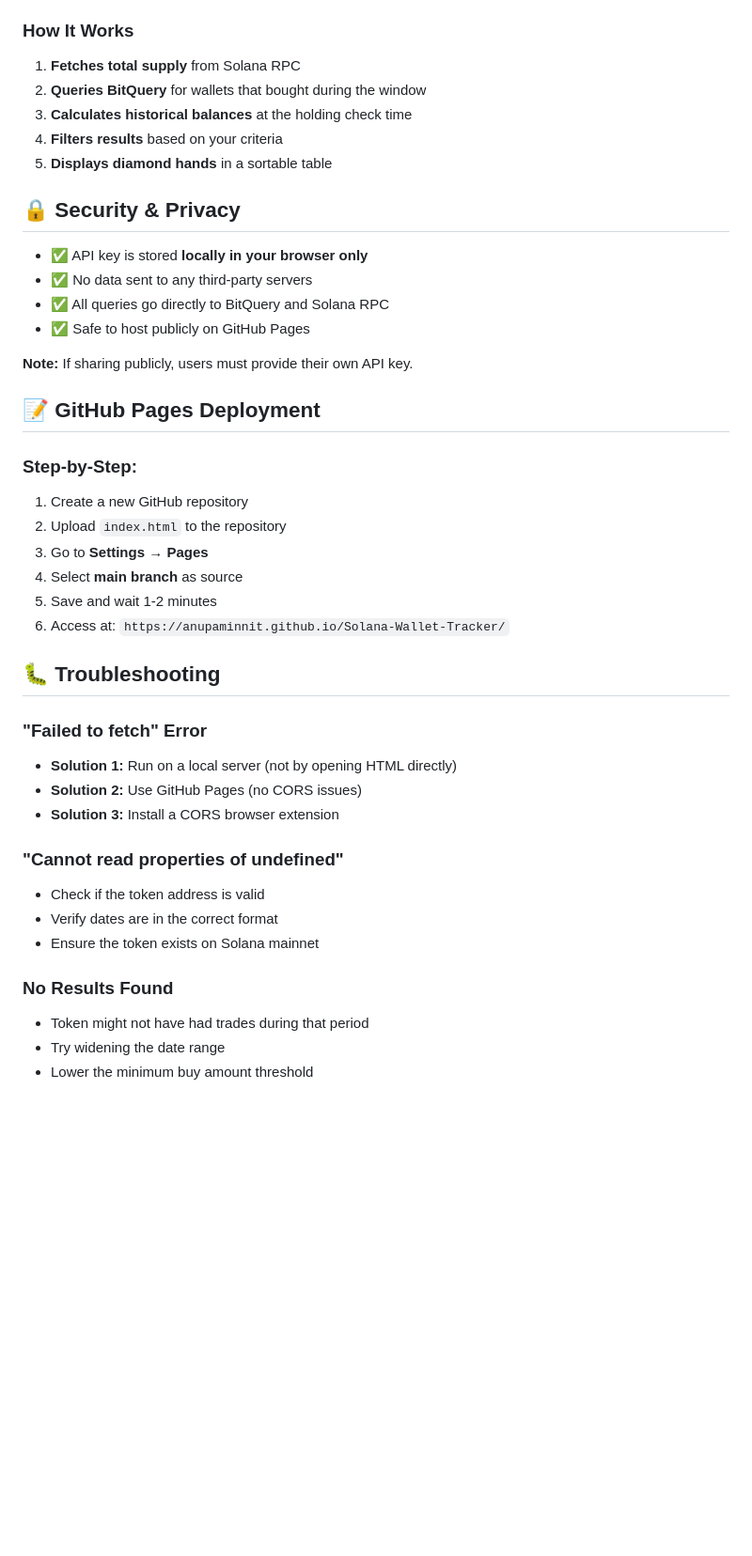
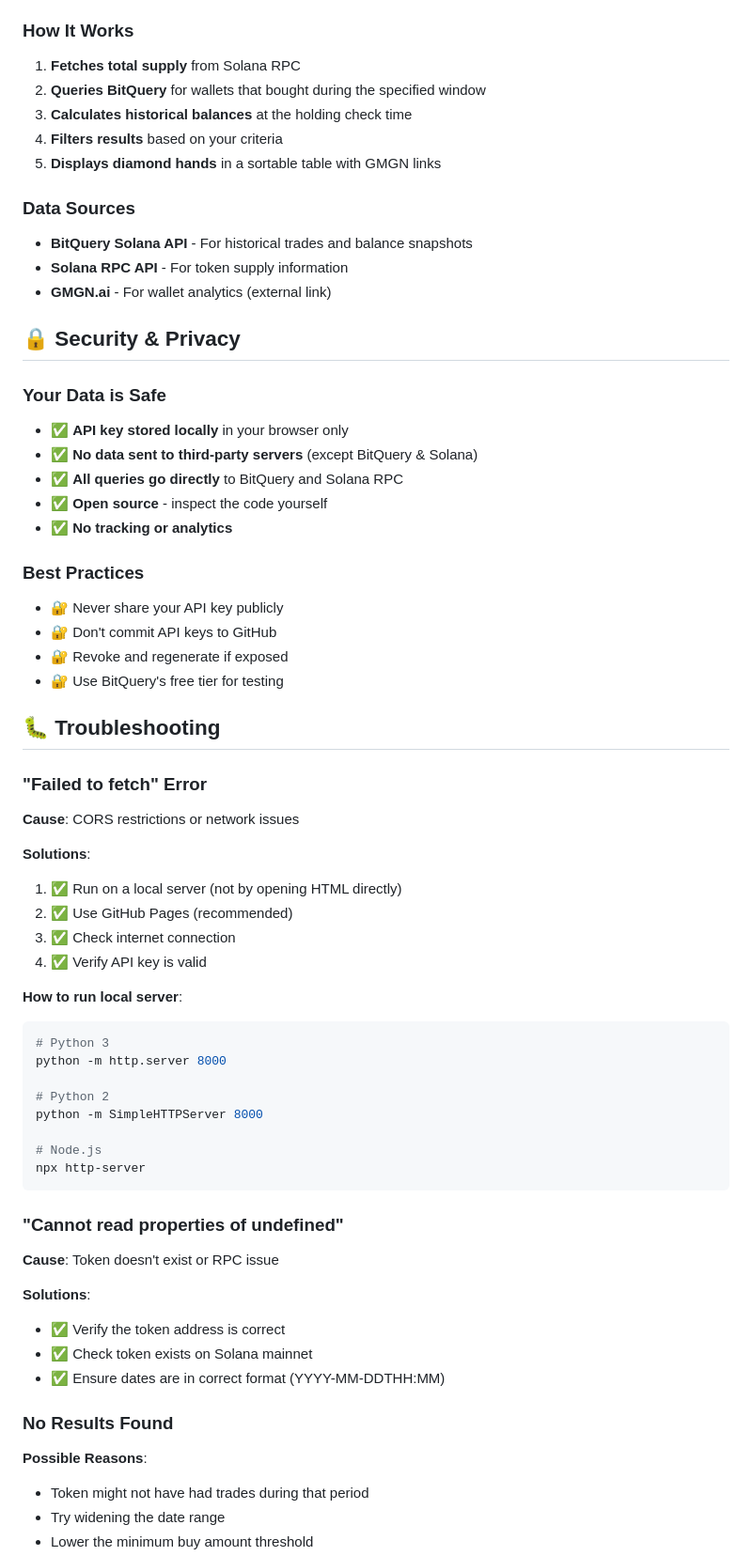
Before and after one commit to anupaminnit/Solana-Wallet-Tracker, a Markdown page: README.md, the part around one of its changes. Shown at 94% size. Rendered like a GitHub page; blank space fills up the shorter version.

Commit message:
Revise README with improved descriptions and features
Updated README for clarity and added new features.

````diff
--- a/README.md
+++ b/README.md
@@ -110,43 +147,64 @@ Check Time: Post-announcement
 
 ### How It Works
 1. **Fetches total supply** from Solana RPC
-2. **Queries BitQuery** for wallets that bought during the window
+2. **Queries BitQuery** for wallets that bought during the specified window
 3. **Calculates historical balances** at the holding check time
 4. **Filters results** based on your criteria
-5. **Displays diamond hands** in a sortable table
+5. **Displays diamond hands** in a sortable table with GMGN links
+
+### Data Sources
+- **BitQuery Solana API** - For historical trades and balance snapshots
+- **Solana RPC API** - For token supply information
+- **GMGN.ai** - For wallet analytics (external link)
 
 ## 🔒 Security & Privacy
 
-- ✅ API key is stored **locally in your browser only**
-- ✅ No data sent to any third-party servers
-- ✅ All queries go directly to BitQuery and Solana RPC
-- ✅ Safe to host publicly on GitHub Pages
+### Your Data is Safe
+- ✅ **API key stored locally** in your browser only
+- ✅ **No data sent to third-party servers** (except BitQuery & Solana)
+- ✅ **All queries go directly** to BitQuery and Solana RPC
+- ✅ **Open source** - inspect the code yourself
+- ✅ **No tracking or analytics**
 
-**Note:** If sharing publicly, users must provide their own API key.
-
-## 📝 GitHub Pages Deployment
-
-### Step-by-Step:
-1. Create a new GitHub repository
-2. Upload `index.html` to the repository
-3. Go to **Settings** → **Pages**
-4. Select **main branch** as source
-5. Save and wait 1-2 minutes
-6. Access at: `https://anupaminnit.github.io/Solana-Wallet-Tracker/`
+### Best Practices
+- 🔐 Never share your API key publicly
+- 🔐 Don't commit API keys to GitHub
+- 🔐 Revoke and regenerate if exposed
+- 🔐 Use BitQuery's free tier for testing
 
 ## 🐛 Troubleshooting
 
 ### "Failed to fetch" Error
-- **Solution 1:** Run on a local server (not by opening HTML directly)
-- **Solution 2:** Use GitHub Pages (no CORS issues)
-- **Solution 3:** Install a CORS browser extension
+**Cause**: CORS restrictions or network issues
+
+**Solutions**:
+1. ✅ Run on a local server (not by opening HTML directly)
+2. ✅ Use GitHub Pages (recommended)
+3. ✅ Check internet connection
+4. ✅ Verify API key is valid
+
+**How to run local server**:
+```bash
+# Python 3
+python -m http.server 8000
+
+# Python 2
+python -m SimpleHTTPServer 8000
+
+# Node.js
+npx http-server
+```
 
 ### "Cannot read properties of undefined"
-- Check if the token address is valid
-- Verify dates are in the correct format
-- Ensure the token exists on Solana mainnet
+**Cause**: Token doesn't exist or RPC issue
+
+**Solutions**:
+- ✅ Verify the token address is correct
+- ✅ Check token exists on Solana mainnet
+- ✅ Ensure dates are in correct format (YYYY-MM-DDTHH:MM)
 
 ### No Results Found
+**Possible Reasons**:
 - Token might not have had trades during that period
 - Try widening the date range
 - Lower the minimum buy amount threshold
````
Also changed, not shown: other parts of README.md (+146 -49 lines).
